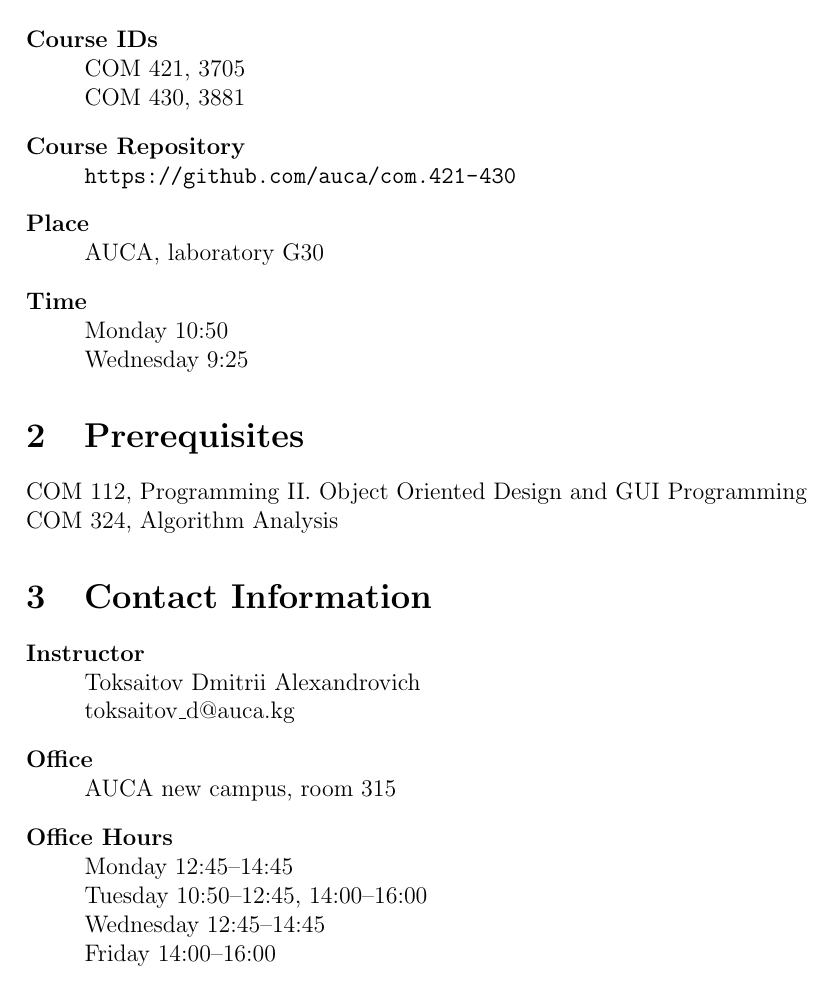
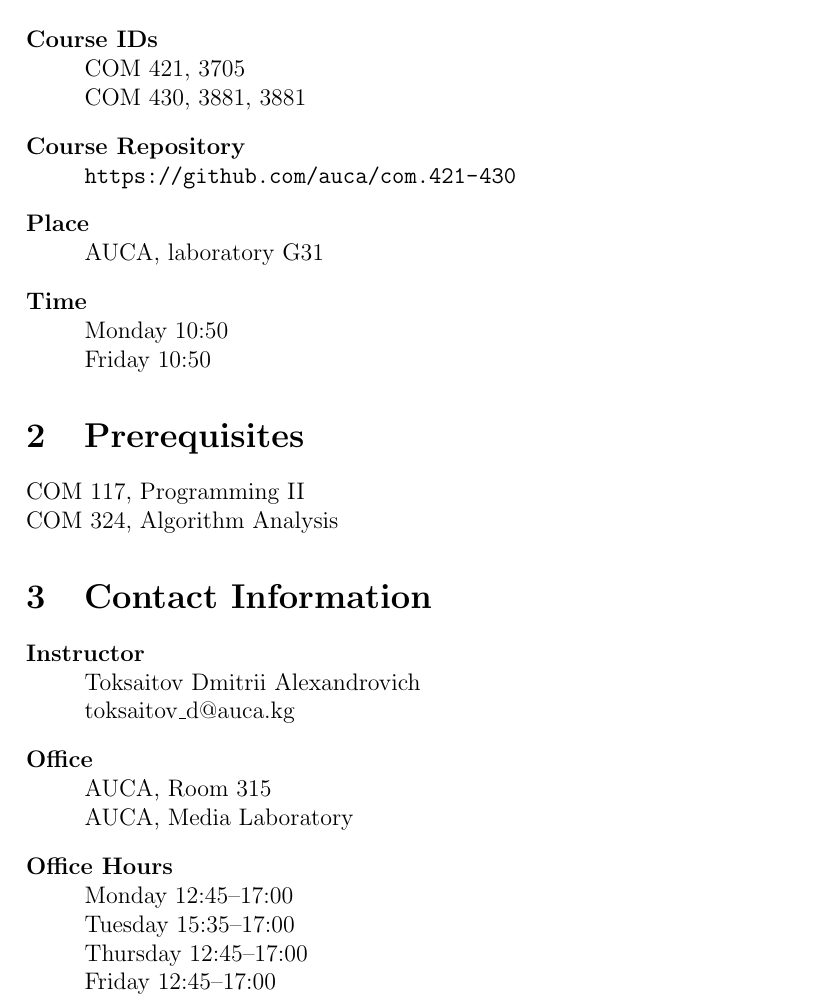
Before and after one commit to auca/com.421-430, a LaTeX document (Syllabus/COM_421-430_Fall_2016_Syllabus.tex): part of page 1 of 4, cut so that both start at the same text. Compiled offline with pdfLaTeX.

Commit message:
Update the syllabus for Spring 2017

```diff
--- a/Syllabus/COM_421-430_Fall_2016_Syllabus.tex
+++ b/Syllabus/COM_421-430_Fall_2016_Syllabus.tex
@@ -7,7 +7,7 @@
     pdftitle={COM 421, 430, Software Engineering I, II},%
     pdfauthor={Toksaitov Dmitrii Alexandrovich},%
     pdfsubject={Syllabus},%
-    pdfkeywords={COM;}{421;}{430;}{syllabus;}{software;}{engineering},%
+    pdfkeywords={COM;}{421;}{430;}{syllabus;}{software;}{engineering;}{I;}{II},%
     colorlinks,%
     linkcolor=black,%
     citecolor=black,%
@@ -32,19 +32,19 @@
         \begin{description}
             \item[Course IDs]\hfill\\
                 COM 421, 3705\\
-                COM 430, 3881
+                COM 430, 3881, 3881
             \item[Course Repository]\hfill\\
                 \url{https://github.com/auca/com.421-430}
             \item[Place]\hfill\\
-                AUCA, laboratory G30
+                AUCA, laboratory G31
             \item[Time]\hfill\\
                 Monday 10:50\\
-                Wednesday 9:25
+                Friday 10:50
         \end{description}
 
     \section{Prerequisites}
 
-        COM 112, Programming \R{2}. Object Oriented Design and GUI Programming\\
+        COM 117, Programming \R{2}\\
         COM 324, Algorithm Analysis
 
     \section{Contact Information}
@@ -54,12 +54,13 @@
                 Toksaitov Dmitrii Alexandrovich\\
                 \href{mailto:toksaitov_d@auca.kg}{toksaitov\_d@auca.kg}
             \item[Office]\hfill\\
-                AUCA new campus, room 315
+                AUCA, Room 315\\
+                AUCA, Media Laboratory
             \item[Office Hours]\hfill\\
-                Monday 12:45--14:45\\
-                Tuesday 10:50--12:45, 14:00--16:00\\
-                Wednesday 12:45--14:45\\
-                Friday 14:00--16:00
+                Monday 12:45--17:00\\
+                Tuesday 15:35--17:00\\
+                Thursday 12:45--17:00\\
+                Friday 12:45--17:00
         \end{description}
 
     \section{Course Overview}
```
Also changed, not shown: Syllabus/COM_421-430_Fall_2015_Syllabus.tex (line endings or trailing spaces), Syllabus/COM_421-430_Fall_2016_Syllabus.pdf, Syllabus/COM_421-430_Fall_2016_Syllabus.tex (26 more changed lines). Lines whose indentation alone changed are shown as unchanged.
